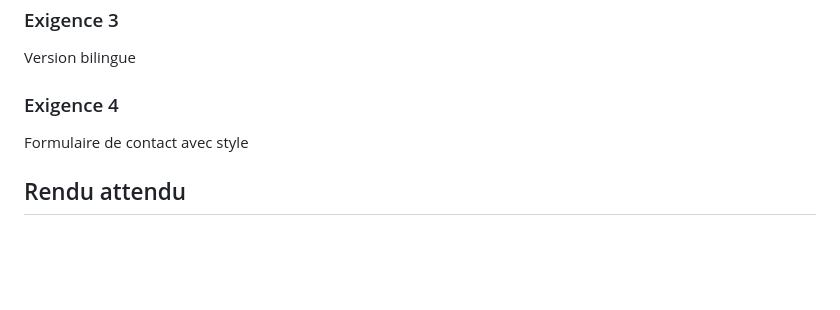
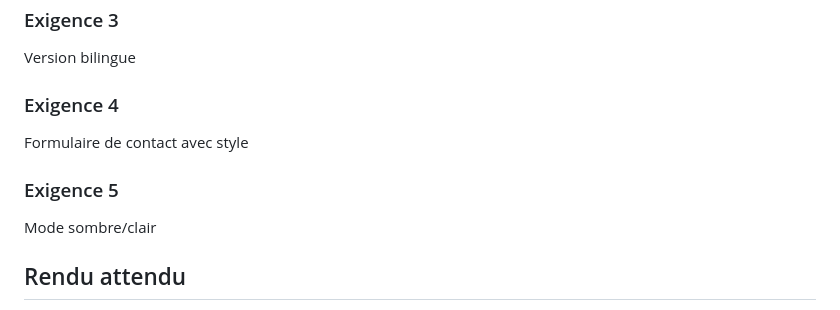
Before and after one commit to coda-school/25-html-g4, a Markdown page: LIVRABLE.md, the part around the change. GitHub-like rendering; blank space fills up the shorter version.

Commit message:
feat: update exigence livrable

```diff
--- a/LIVRABLE.md
+++ b/LIVRABLE.md
@@ -95,6 +95,10 @@ Version bilingue
 
 Formulaire de contact avec style
 
+### Exigence 5
+
+Mode sombre/clair
+
 ## Rendu attendu
 
 * Un **site web statique** dont le code source et les ressources se trouvent dans le dossier [`public`](public)
```
